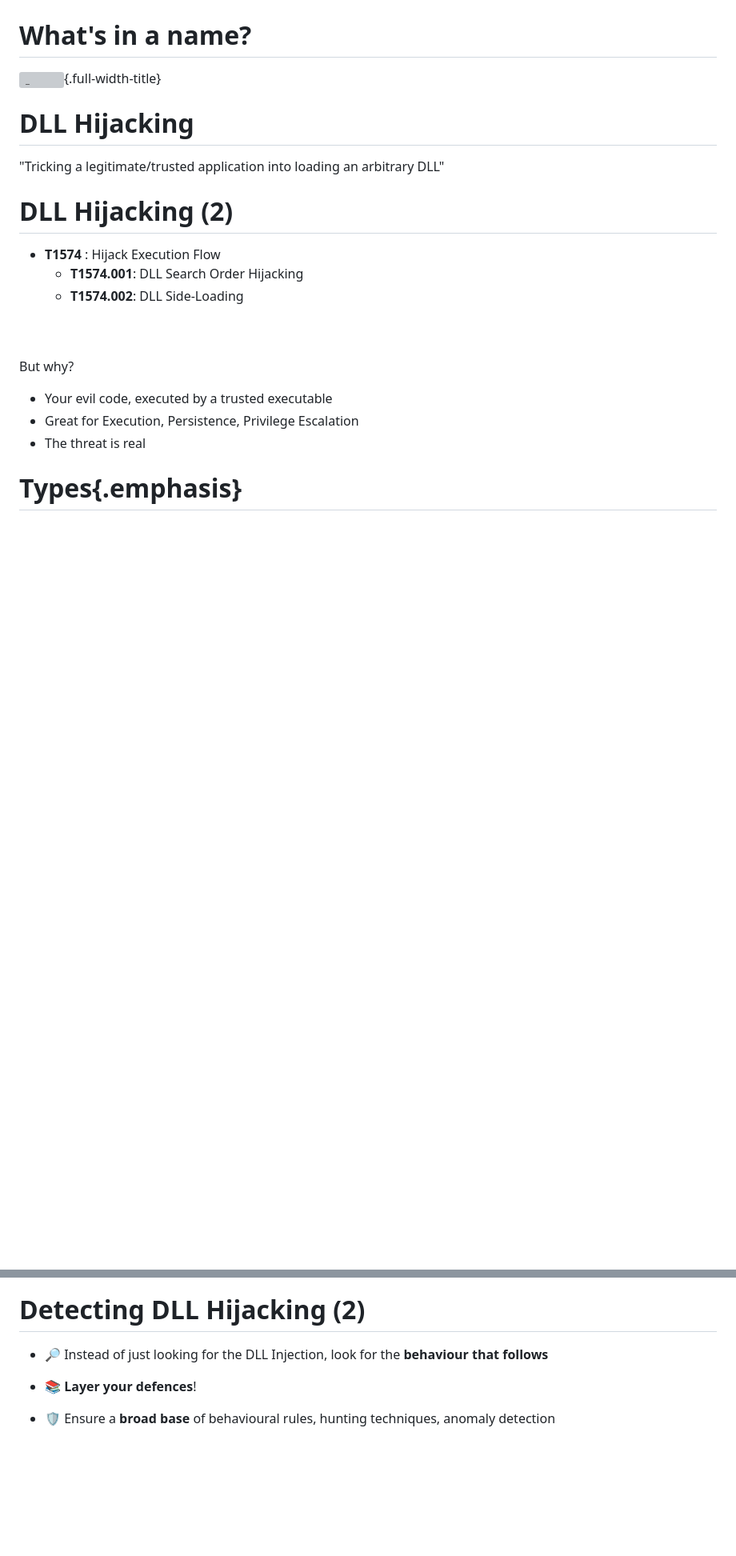
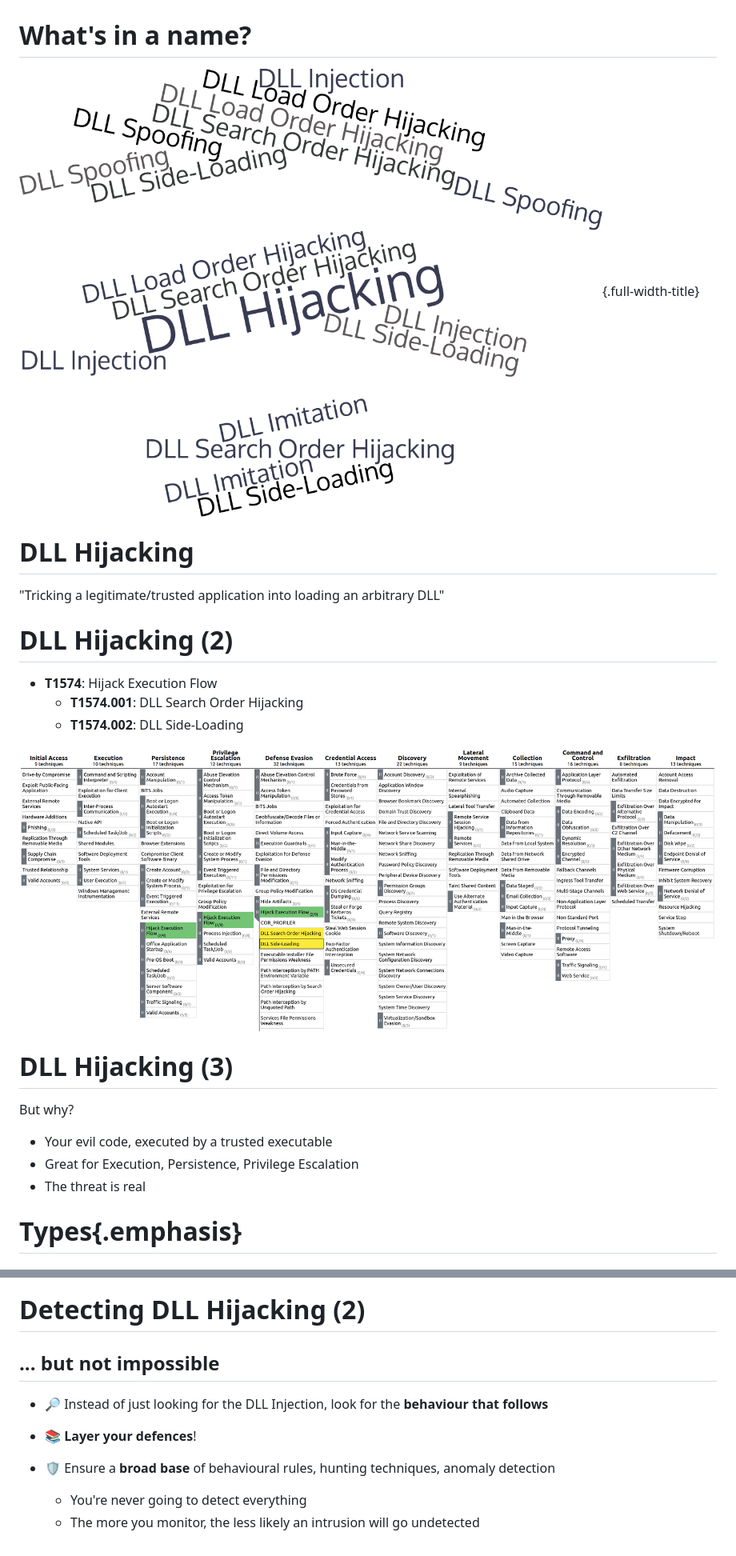
Before and after one commit to wietze/mitre-eu-2020, a Markdown page: hijacking-dlls-in-windows.md, 2 parts joined by grey strips. Shown at 80% size. GitHub-like rendering; pictures changed too: img/attack.png (added), img/name.png (added); blank space fills up the shorter version; grey boxes are pictures that could not be loaded.

```diff
--- a/hijacking-dlls-in-windows.md
+++ b/hijacking-dlls-in-windows.md
@@ -28,7 +28,7 @@ Keep in touch:
 
 # What's in a name?
 
-![_](img/diag.svg){.full-width-title}
+![_](img/name.png){.full-width-title}
 
 
 
@@ -37,17 +37,21 @@ Keep in touch:
 "Tricking a legitimate/trusted application into loading an arbitrary DLL"
 
 # DLL Hijacking (2)
-- **T1574** : Hijack Execution Flow
+- **T1574**: Hijack Execution Flow
   - **T1574.001**: DLL Search Order Hijacking
   - **T1574.002**: DLL Side-Loading
 
 
-<br /><br />
+![](img/attack.png)
+
+# DLL Hijacking (3)
 But why?
 
 - Your evil code, executed by a trusted executable
 - Great for Execution, Persistence, Privilege Escalation
 - The threat is real
+
+
 
 
 # Types{.emphasis}
@@ -199,11 +203,15 @@ A few (flawed) ideas:
 ![](img/sigma.png){.split}
 
 # Detecting DLL Hijacking (2)
+## ... but not impossible
 * 🔎 Instead of just looking for the DLL Injection, look for the **behaviour that follows**
 
 * 📚 **Layer your defences**!
 
 * 🛡️ Ensure a **broad base** of behavioural rules, hunting techniques, anomaly detection
+
+    * You're never going to detect everything
+    * The more you monitor, the less likely an intrusion will go undetected
 
 
 
```
Also changed, not shown: other parts of hijacking-dlls-in-windows.md (+2 -2 lines), 2 other files.
